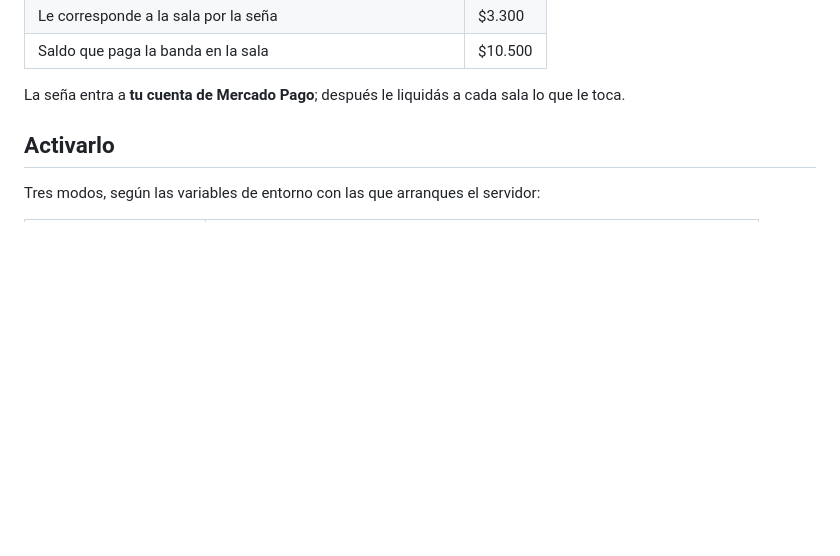
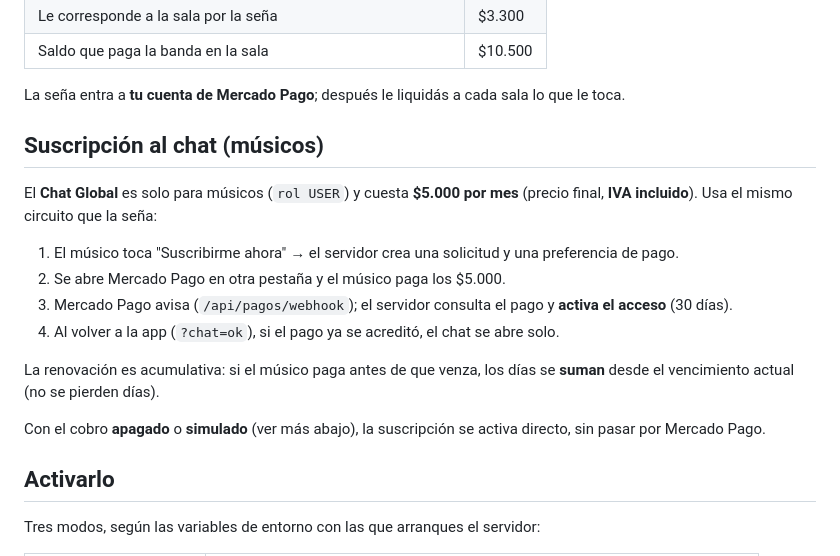
Before and after one commit to masmusicaapp/MAS-MUSICA, a Markdown page: PAGOS.md, the part around the change. Drawn GitHub-style; blank space fills up the shorter version.

Commit message:
v122: suscripción al chat cobrada con Mercado Pago (PAGOS.md)

```diff
--- a/PAGOS.md
+++ b/PAGOS.md
@@ -21,6 +21,22 @@ Ejemplo con la Sala 1 ($15.000 la hora), seña 30 % y comisión 8 %:
 | Saldo que paga la banda en la sala | $10.500 |
 
 La seña entra a **tu cuenta de Mercado Pago**; después le liquidás a cada sala lo que le toca.
+
+## Suscripción al chat (músicos)
+
+El **Chat Global** es solo para músicos (`rol USER`) y cuesta **$5.000 por mes**
+(precio final, **IVA incluido**). Usa el mismo circuito que la seña:
+
+1. El músico toca "Suscribirme ahora" → el servidor crea una solicitud y una preferencia de pago.
+2. Se abre Mercado Pago en otra pestaña y el músico paga los $5.000.
+3. Mercado Pago avisa (`/api/pagos/webhook`); el servidor consulta el pago y **activa el acceso** (30 días).
+4. Al volver a la app (`?chat=ok`), si el pago ya se acreditó, el chat se abre solo.
+
+La renovación es acumulativa: si el músico paga antes de que venza, los días se **suman**
+desde el vencimiento actual (no se pierden días).
+
+Con el cobro **apagado** o **simulado** (ver más abajo), la suscripción se activa directo,
+sin pasar por Mercado Pago.
 
 ## Activarlo
 
```
